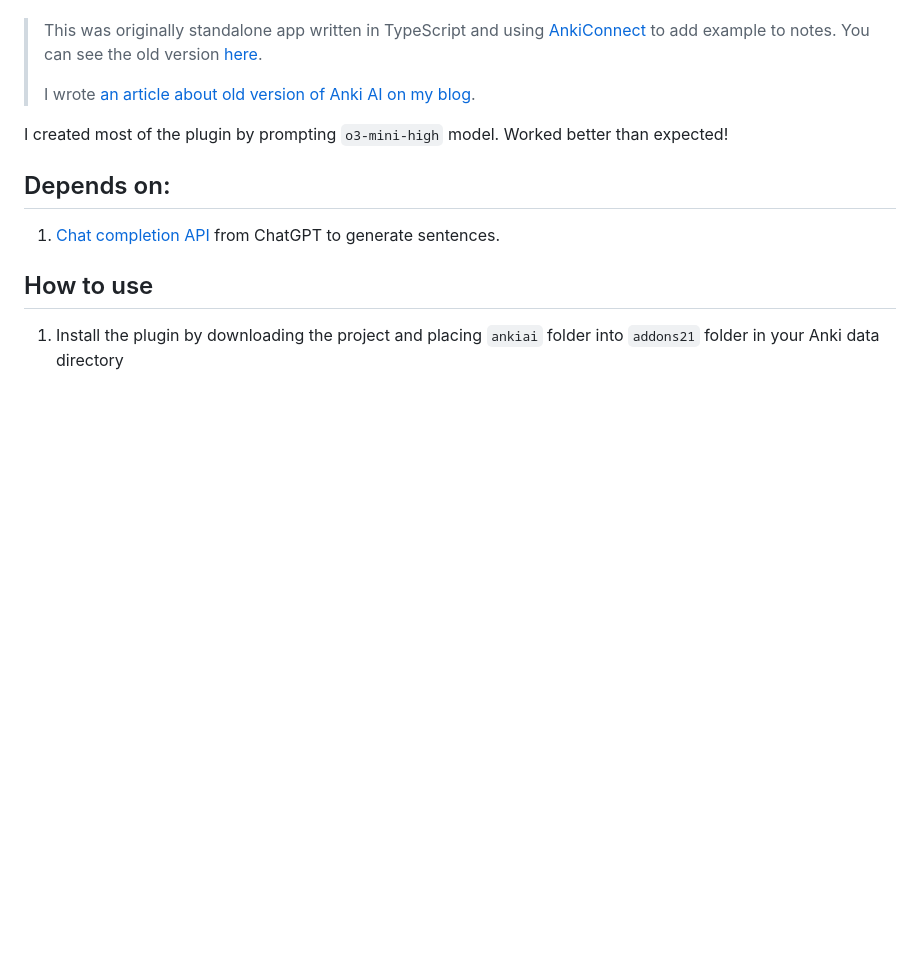
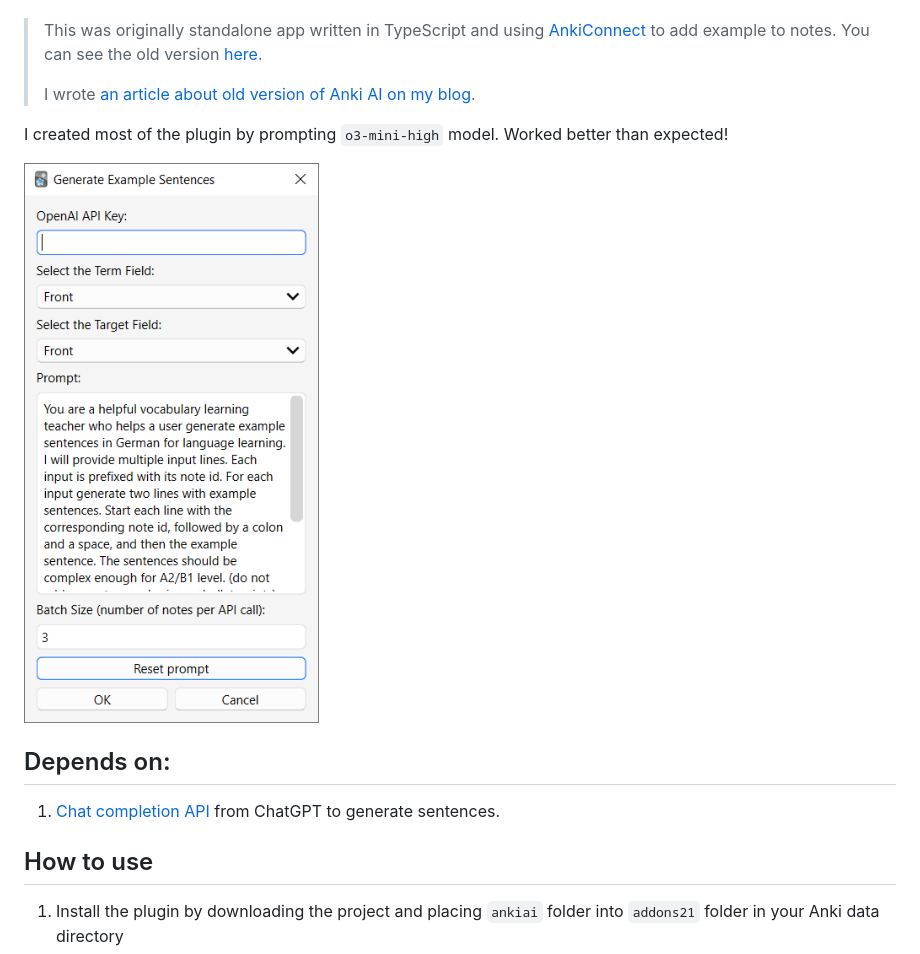
Before and after one commit to mhujer/ankiai, a Markdown page: README.md, the part around the change. Rendered like a GitHub page; pictures changed too: ankiai-screenshot.png (added); blank space fills up the shorter version.

Commit message:
add screenshot to README

```diff
--- a/README.md
+++ b/README.md
@@ -7,6 +7,8 @@ Anki AI is a powerful tool that leverages the chat completion API from ChatGPT t
 > I wrote [an article about old version of Anki AI on my blog](https://blog.martinhujer.cz/anki-ai-example-sentences-for-anki-with-chat-gpt/).
 
 I created most of the plugin by prompting `o3-mini-high` model. Worked better than expected!
+
+![Anki AI screenshot](ankiai-screenshot.png)
 
 ## Depends on:
 1. [Chat completion API](https://platform.openai.com/docs/guides/chat) from ChatGPT to generate sentences.
```
